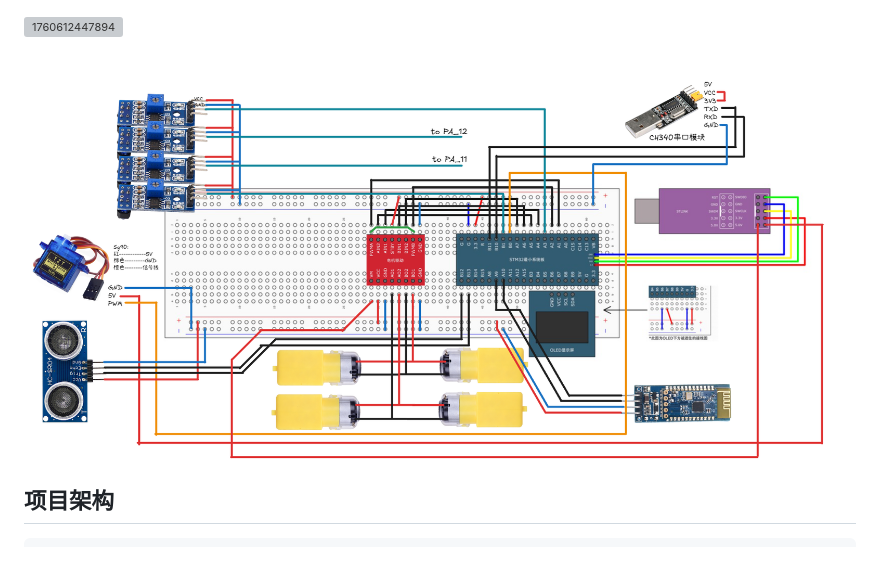
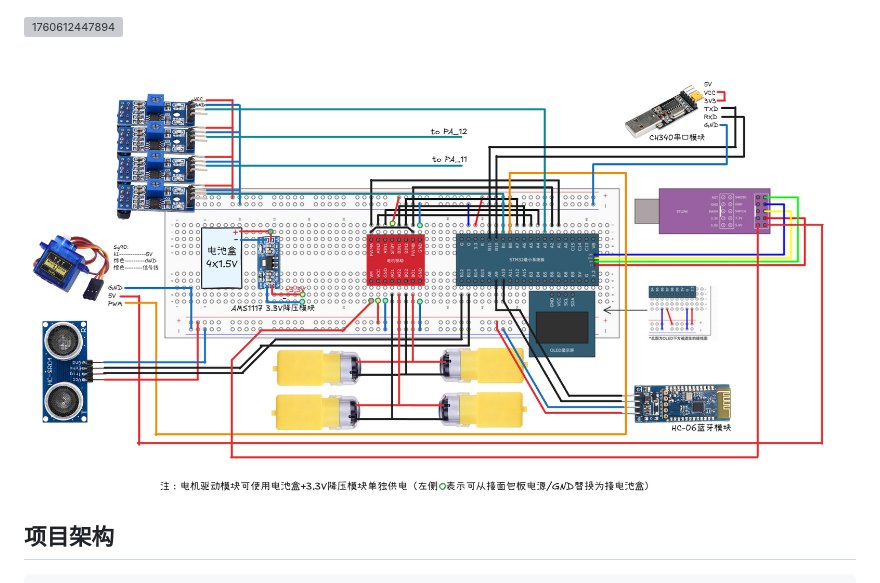
Before and after one commit to SheriocCode/STM32_Car, a Markdown page: README.md, the part around the change printed below. GitHub-like rendering; pictures changed too: assets/README/1760791774951.png (added); grey boxes are pictures that could not be loaded.

Commit message:
(doc) 接线图添加电池盒单独供电选择

````diff
--- a/README.md
+++ b/README.md
@@ -4,7 +4,7 @@
 
 ![1760612447894](assets/README/1760612447894.png)
 
-![1760611489220](assets/README/1760611489220.png)
+![1760791774951](assets/README/1760791774951.png)
 
 ## 项目架构
 ```
````
Also changed, not shown: other parts of README.md (+0 -1 lines), 1 other file.
